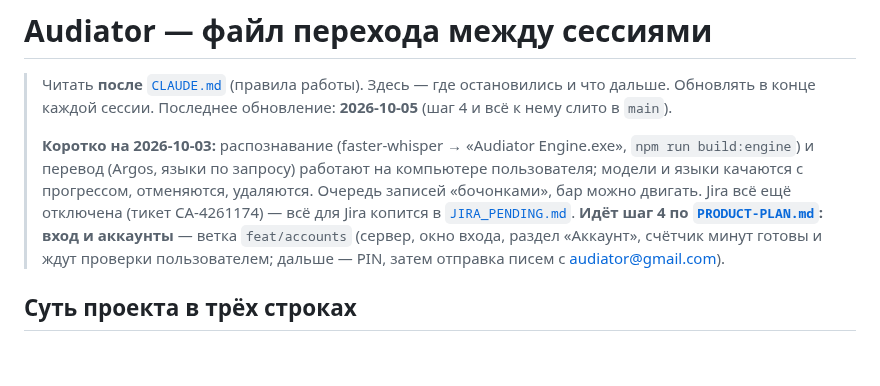
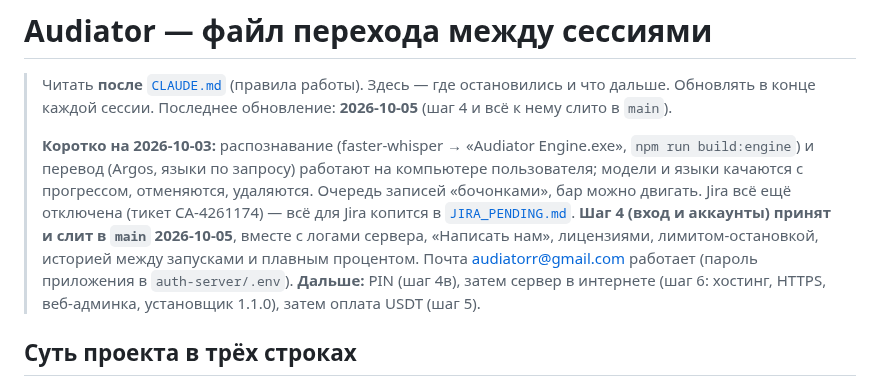
Before and after one commit to t311311311/audiator, a Markdown page: docs/HANDOFF.md, the part around the change. Drawn GitHub-style; blank space fills up the shorter version.

Commit message:
docs: HANDOFF summary — step 4 merged, what comes next
Co-Authored-By: Claude Opus 5.5 <noreply@anthropic.com>

```diff
--- a/docs/HANDOFF.md
+++ b/docs/HANDOFF.md
@@ -7,9 +7,10 @@
 > и перевод (Argos, языки по запросу) работают на компьютере пользователя; модели и языки качаются
 > с прогрессом, отменяются, удаляются. Очередь записей «бочонками», бар можно двигать. Jira всё ещё
 > отключена (тикет CA-4261174) — всё для Jira копится в [`JIRA_PENDING.md`](JIRA_PENDING.md).
-> **Идёт шаг 4 по [`PRODUCT-PLAN.md`](PRODUCT-PLAN.md): вход и аккаунты** — ветка `feat/accounts`
-> (сервер, окно входа, раздел «Аккаунт», счётчик минут готовы и ждут проверки пользователем;
-> дальше — PIN, затем отправка писем с audiator@gmail.com).
+> **Шаг 4 (вход и аккаунты) принят и слит в `main` 2026-10-05**, вместе с логами сервера, «Написать нам»,
+> лицензиями, лимитом-остановкой, историей между запусками и плавным процентом. Почта audiatorr@gmail.com
+> работает (пароль приложения в `auth-server/.env`). **Дальше:** PIN (шаг 4в), затем сервер в интернете
+> (шаг 6: хостинг, HTTPS, веб-админка, установщик 1.1.0), затем оплата USDT (шаг 5).
 
 ## Суть проекта в трёх строках
 
```
